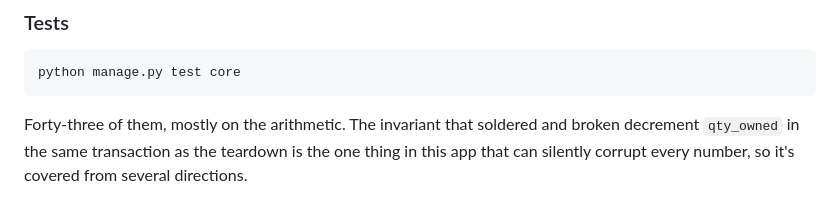
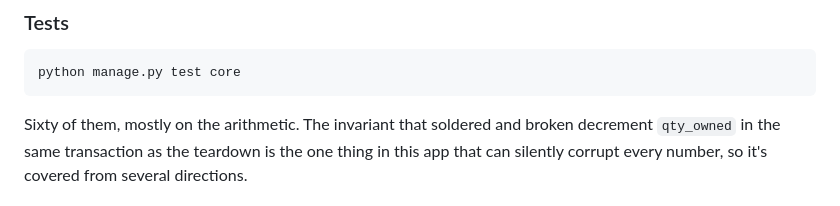
Before and after one commit to DagaVedant/Inventory-Management-System, a Markdown page: README.md, the part around the change. Rendered like a GitHub page.

Commit message:
Fix stale test count in the README

````diff
--- a/README.md
+++ b/README.md
@@ -114,7 +114,7 @@ and rebuilds that user's data.
 python manage.py test core
 ```
 
-Forty-three of them, mostly on the arithmetic. The invariant that soldered and
+Sixty of them, mostly on the arithmetic. The invariant that soldered and
 broken decrement `qty_owned` in the same transaction as the teardown is the one
 thing in this app that can silently corrupt every number, so it's covered from
 several directions.
````
